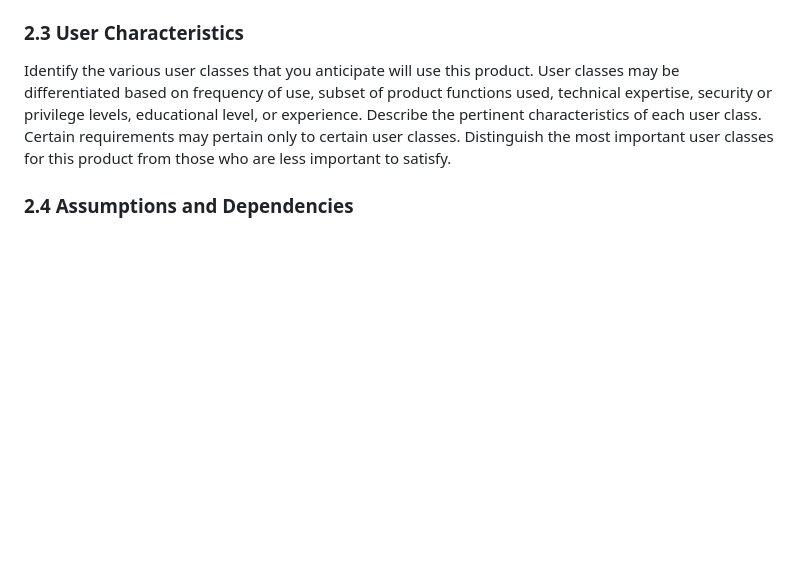
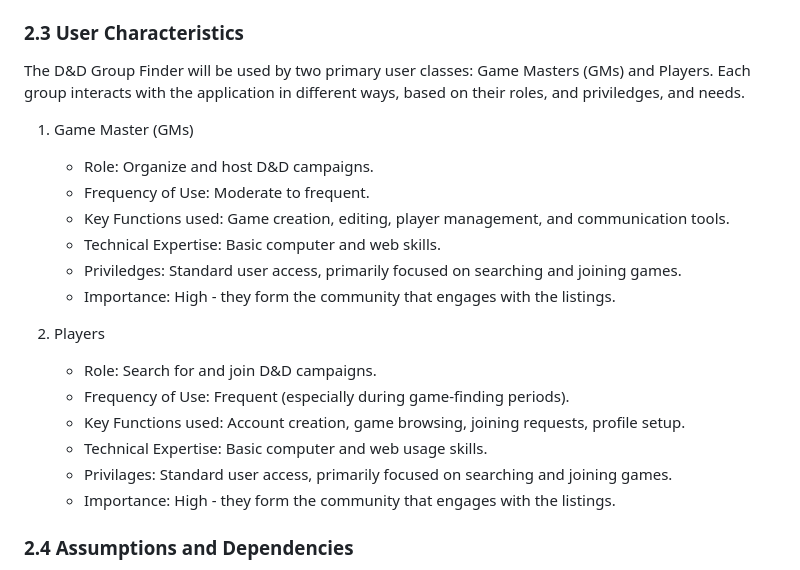
Before and after one commit to Legobman/su25-team10, a Markdown page: DnDGroupFinder.md, the part around one of its changes. Drawn GitHub-style; blank space fills up the shorter version.

```diff
--- a/DnDGroupFinder.md
+++ b/DnDGroupFinder.md
@@ -82,6 +117,22 @@ This subsection should provide a general description of any other items that wil
 
 ### 2.3 User Characteristics
-Identify the various user classes that you anticipate will use this product. User classes may be differentiated based on frequency of use, subset of product functions used, technical expertise, security or privilege levels, educational level, or experience. Describe the pertinent characteristics of each user class. Certain requirements may pertain only to certain user classes. Distinguish the most important user classes for this product from those who are less important to satisfy.
+The D&D Group Finder will be used by two primary user classes: Game Masters (GMs) and Players. Each group interacts with the application in different ways, based on their roles, and priviledges, and needs.
+
+1. Game Master (GMs)
+   -  Role: Organize and host D&D campaigns.
+   -  Frequency of Use: Moderate to frequent.
+   -  Key Functions used: Game creation, editing, player management, and communication tools.
+   -  Technical Expertise: Basic computer and web skills.
+   -  Priviledges: Standard user access, primarily focused on searching and joining games.
+   -  Importance: High - they form the community that engages with the listings.
+
+2. Players
+   - Role: Search for and join D&D campaigns.
+   - Frequency of Use: Frequent (especially during game-finding periods).
+   - Key Functions used: Account creation, game browsing, joining requests, profile setup.
+   - Technical Expertise: Basic computer and web usage skills.
+   - Privilages: Standard user access, primarily focused on searching and joining games.
+   - Importance: High - they form the community that engages with the listings.
 
 ### 2.4 Assumptions and Dependencies
 List any assumed factors (as opposed to known facts) that could affect the requirements stated in the SRS. These could include third-party or commercial components that you plan to use, issues around the development or operating environment, or constraints. The project could be affected if these assumptions are incorrect, are not shared, or change. Also identify any dependencies the project has on external factors, such as software components that you intend to reuse from another project, unless they are already documented elsewhere (for example, in the vision and scope document or the project plan).
```
Also changed, not shown: other parts of DnDGroupFinder.md (+42 -7 lines).
